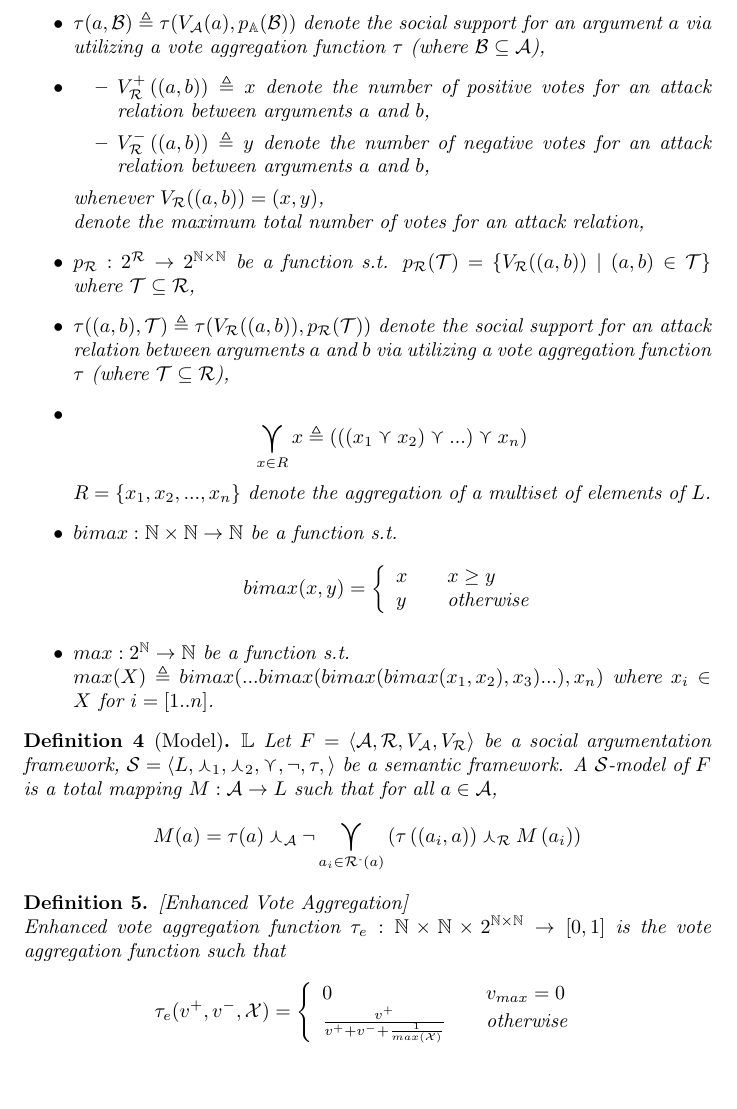
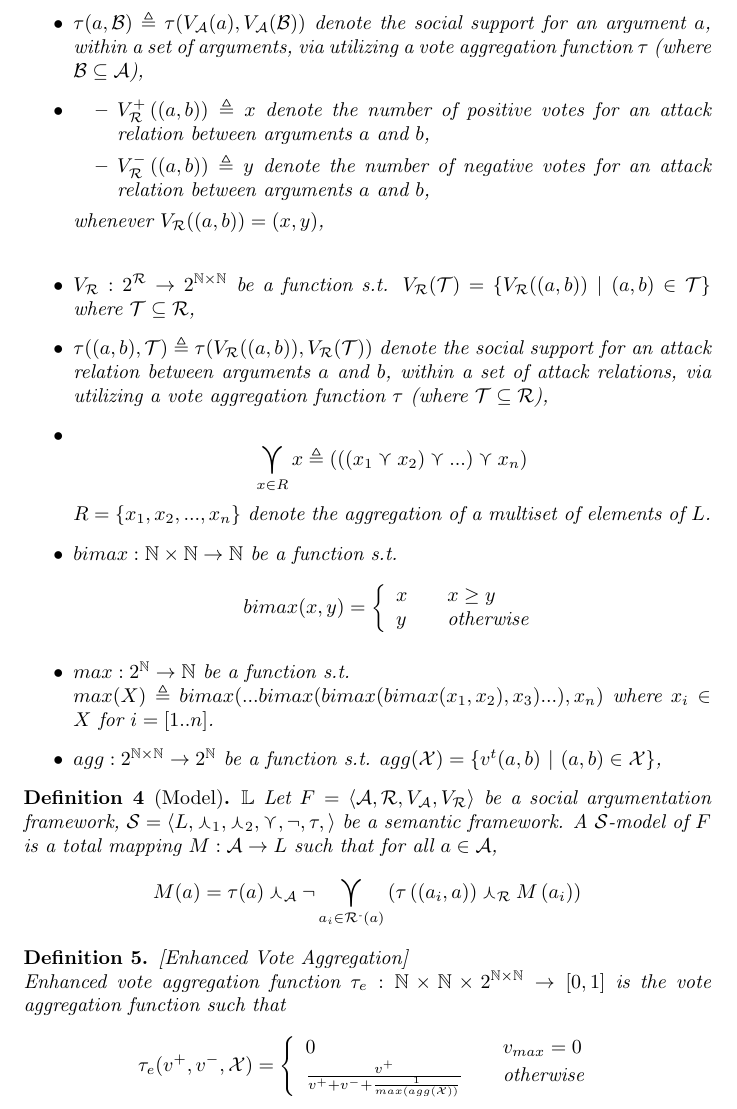
Before and after one commit to segilmez/p2_juice, a LaTeX document (repJuice.tex): part of page 2 of 2, cut so that both start at the same text, the shorter picture padded with empty space. Compiled offline with pdfLaTeX.

Commit message:
minor corrections & agg function added

```diff
--- a/repJuice.tex
+++ b/repJuice.tex
@@ -232,13 +230,15 @@ whenever $\varg (a) = (x, y)$,
-\item $\tau(a, \mathcal{B}) \triangleq \tau(V_{\mathcal{A}}(a), p_{\mathbb{A}}(\mathcal{B}))$ denote the social support for an argument $a$ via utilizing a vote aggregation function $\tau$ (where $\mathcal{B} \subseteq \args$),
+\\
+\item $\varg: 2^\args \to 2^{\nat \times \nat}$ be a function s.t. $\varg(\mathcal{B}) = \{\varg(a)$ $|$ $a \in \mathcal{B}\}$ where $\mathcal{B} \subseteq \args$
+\item $\tau(a, \mathcal{B}) \triangleq \tau(V_{\mathcal{A}}(a), \varg(\mathcal{B}))$ denote the social support for an argument $a$, within a set of arguments, via utilizing a vote aggregation function $\tau$ (where $\mathcal{B} \subseteq \args$),
 \item
 \begin{itemize}
 \item $\vattpro{(a, b)} \triangleq x$ denote the number of positive votes for an attack relation between arguments  $a$ and $b$,
 \item  $ \vattcon{(a, b)} \triangleq y$ denote the number of negative votes for an attack relation between arguments  $a$ and $b$,
 \end{itemize}
 whenever $\vatt ((a, b)) = (x, y)$,
-\\  denote the maximum total number of votes for an attack relation,
-\item $p_{\mathcal{R}}: 2^\att \to 2^{\nat \times \nat}$ be a function s.t. $p_{\mathcal{R}}(\mathcal{T}) = \{\vatt((a, b))$ $|$ $(a, b) \in \mathcal{T}\}$ where $\mathcal{T} \subseteq \att$,
-\item $\tau((a, b), \mathcal{T}) \triangleq \tau(V_{\mathcal{R}}((a, b)), p_{\mathcal{R}}(\mathcal{T}))$ denote the social support for an attack relation between arguments  $a$ and $b$ via utilizing a vote aggregation function $\tau$ (where $\mathcal{T} \subseteq \att$),
+\\
+\item $\vatt: 2^\att \to 2^{\nat \times \nat}$ be a function s.t. $\vatt(\mathcal{T}) = \{\vatt((a, b))$ $|$ $(a, b) \in \mathcal{T}\}$ where $\mathcal{T} \subseteq \att$,
+\item $\tau((a, b), \mathcal{T}) \triangleq \tau(V_{\mathcal{R}}((a, b)), \vatt(\mathcal{T}))$ denote the social support for an attack relation between arguments  $a$ and $b$, within a set of attack relations, via utilizing a vote aggregation function $\tau$ (where $\mathcal{T} \subseteq \att$),
 \item$$\SAFOr_{x \in R} x \triangleq\left(\left(\left(  x_{1}\SAFor x_{2}\right) \SAFor...\right)\SAFor x_{n}\right)$$ $R=\left\{  x_{1},x_{2},...,x_{n}\right\}$ denote the aggregation of a multiset of elements of $\valueset$.
 \item $bimax: \nat \times \nat \to \nat$ be a function s.t.
 \[ bimax (x, y)  = \left\{
@@ -250,6 +250,8 @@ y &  & \text{otherwise}%
 \right. \]
 
 \item $max: 2^{\nat} \to \nat$ be a function s.t. \\$max(X) \triangleq bimax(...bimax(bimax(bimax(x_1, x_2), x_3)...), x_n)$ where $x_{i} \in X$ for $i = [1..n]$.
+
+\item $agg:  2^{\nat \times \nat} \to 2^{\nat}$ be a function s.t. $agg(\mathcal{X}) = \{v^t(a, b)$ $|$ $(a, b) \in \mathcal{X}\}$,
 
 \end{itemize}
 \end{notation}
@@ -271,7 +273,7 @@ $\tau_{e}:\nat \times \nat \times {2}^{\nat \times \nat} \rightarrow\lbrack0,1]$
 \begin{array}
 [c]{lll}
 0 &  & v_{max}=0\\
-\frac{v^{+}}{v^{+}+v^{-}+\frac{1}{max(\mathcal{X})}} &  & \text{otherwise}%
+\frac{v^{+}}{v^{+}+v^{-}+\frac{1}{max(agg(\mathcal{X}))}} &  & \text{otherwise}%
 \end{array}
 \right.
 \]
```
Also changed, not shown: repJuice.pdf, repJuice.tex (8 more changed lines).
